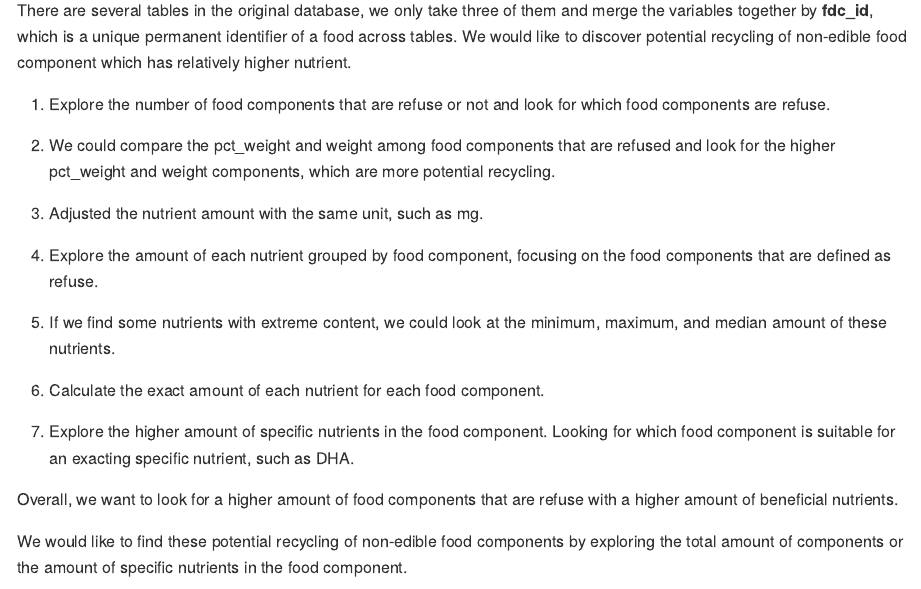
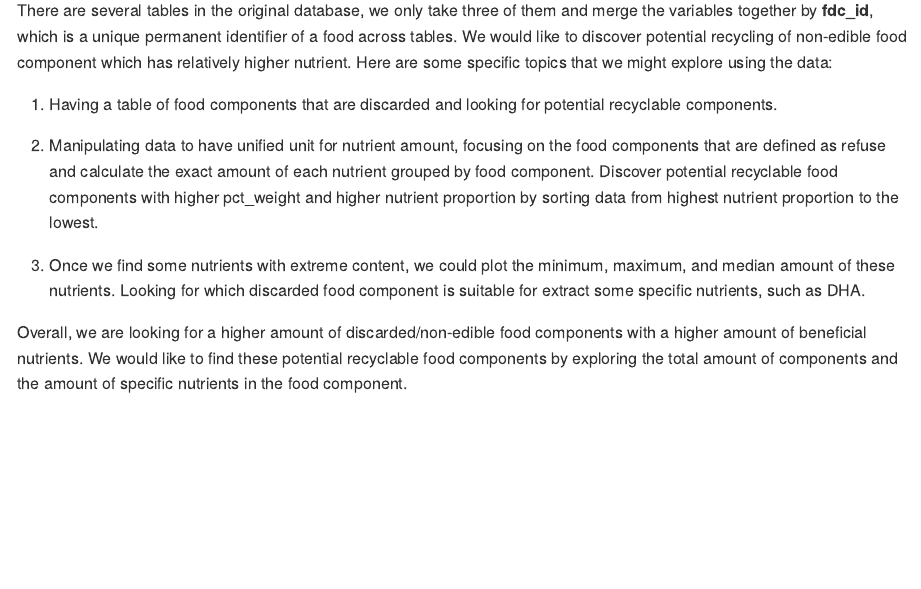
Before and after one commit to stat850-unl/project-cly, an R Markdown document (README.Rmd): the page in a window 1100 px wide, from 1350 px down. The pictures show the output file README.md that the author committed with the source, drawn offline in the style of GitHub.

Commit message:
project description update

```diff
--- a/README.Rmd
+++ b/README.Rmd
@@ -67,25 +67,15 @@ Description of variables:
 ## Potential Topics to Explore Using the Data Set
 Describe avenues you might explore using the data
 
-There are several tables in the original database, we only take three of them and merge the variables together by **fdc\_id**, which is a unique permanent identifier of a food across tables. We would like to discover potential recycling of non-edible food component which has relatively higher nutrient.
+There are several tables in the original database, we only take three of them and merge the variables together by **fdc_id**, which is a unique permanent identifier of a food across tables. We would like to discover potential recycling of non-edible food component which has relatively higher nutrient. Here are some specific topics that we might explore using the data:
 
-1. Explore the number of food components that are refuse or not and look for which food components are refuse.
+1. Having a table of food components that are discarded and looking for potential recyclable components.
 
-2. We could compare the pct_weight and weight among food components that are refused and look for the higher pct_weight and weight components, which are more potential recycling.
+2. Manipulating data to have unified unit for nutrient amount, focusing on the food components that are defined as refuse and calculate the exact amount of each nutrient grouped by food component. Discover potential recyclable food components with higher pct_weight and higher nutrient proportion by sorting data from highest nutrient proportion to the lowest.
 
-3. Adjusted the nutrient amount with the same unit, such as mg.
+3. Once we find some nutrients with extreme content, we could plot the minimum, maximum, and median amount of these nutrients. Looking for which discarded food component is suitable for extract some specific nutrients, such as DHA.
 
-4. Explore the amount of each nutrient grouped by food component, focusing on the food components that are defined as refuse.
-
-5. If we find some nutrients with extreme content, we could look at the minimum, maximum, and median amount of these nutrients.
-
-6. Calculate the exact amount of each nutrient for each food component.
-
-7. Explore the higher amount of specific nutrients in the food component. Looking for which food component is suitable for an exacting specific nutrient, such as DHA.
-
-Overall, we want to look for a higher amount of food components that are refuse with a higher amount of beneficial nutrients.
-
-We would like to find these potential recycling of non-edible food components by exploring the total amount of components or the amount of specific nutrients in the food component.
+Overall, we are looking for a higher amount of discarded/non-edible food components with a higher amount of beneficial nutrients. We would like to find these potential recyclable food components by exploring the total amount of components and the amount of specific nutrients in the food component.
 
 ## Group Members
 
```
Also changed, not shown: README.md, README.Rmd (4 more changed lines).
